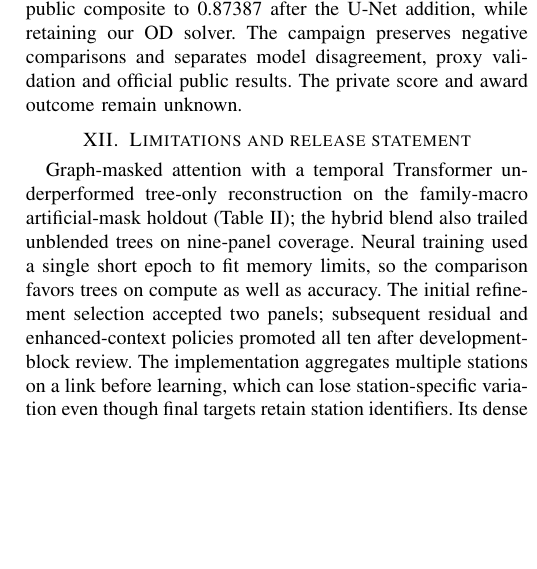
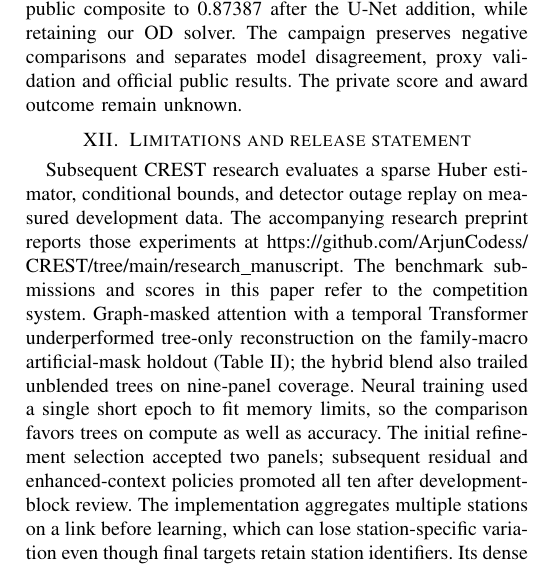
Before and after one commit to ArjunCodess/CREST, a LaTeX paper (paper/main.tex): part of one column of page 7 of 7, cut so that both start at the same text, the shorter picture padded with empty space. Compiled offline with pdfLaTeX.

Commit message:
update competition paper

```diff
--- a/paper/main.tex
+++ b/paper/main.tex
@@ -421,6 +421,10 @@ proxy validation and official public results. The private score and award
 outcome remain unknown.
 
 \section{Limitations and release statement}
+Subsequent CREST research evaluates a sparse Huber estimator, conditional bounds, and detector
+outage replay on measured development data. The accompanying research preprint reports those
+experiments at \url{https://github.com/ArjunCodess/CREST/tree/main/research_manuscript}.
+The benchmark submissions and scores in this paper refer to the competition system.
 Graph-masked attention with a temporal Transformer underperformed tree-only
 reconstruction on the family-macro artificial-mask holdout (Table~II); the hybrid
 blend also trailed unblended trees on nine-panel coverage. Neural training used
```
Also changed, not shown: paper/main.pdf.
